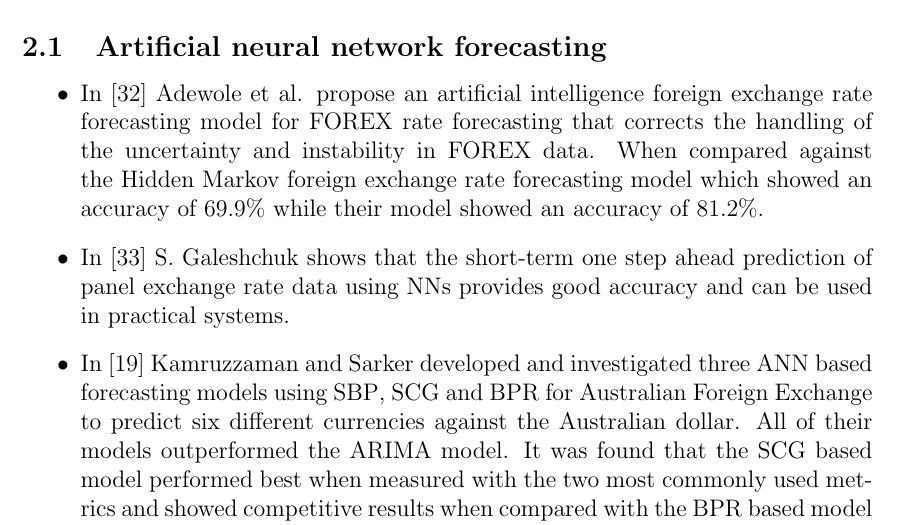
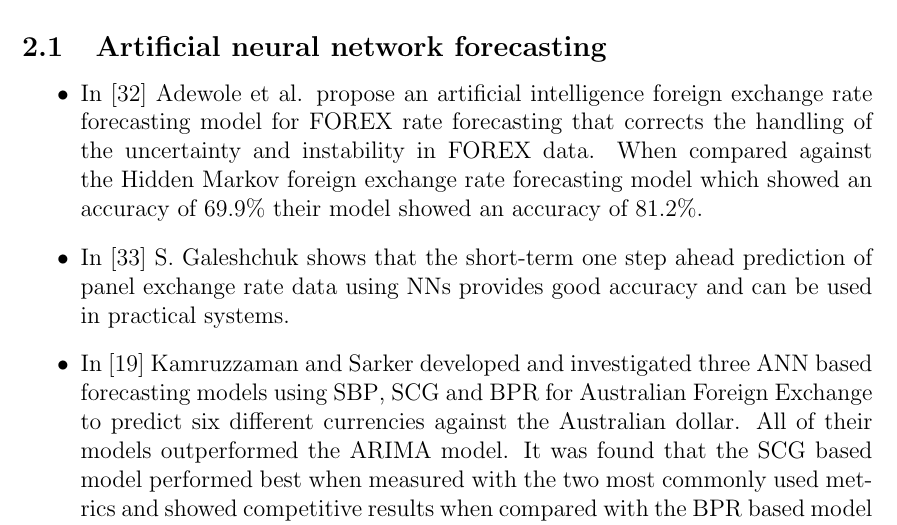
Before and after one commit to osdjp-lab/msc-degree-thesis, a LaTeX thesis (thesis.tex, which reads 2-literature-review.tex): part of page 13 of 33, cut so that both start at the same text. Compiled offline with pdfLaTeX.

Commit message:
Minor correction of 2-literature-review.tex

```diff
--- a/2-literature-review.tex
+++ b/2-literature-review.tex
@@ -5,7 +5,7 @@ In the last two decades there has been a significant increase in the amount of i
 \subsection{Artificial neural network forecasting}\label{Artificial neural networks forecasting}
 
 \begin{itemize}
-    \item In \cite{ann-2} Adewole et al. propose an \glsxtrlong{ai} \glsxtrlong{forex} rate forecasting model for \gls{forex} rate forecasting that corrects the handling of the uncertainty and instability in \gls{forex} data. When compared against the Hidden Markov \glsxtrlong{forex} rate forecasting model which showed an accuracy of 69.9\% while their model showed an accuracy of 81.2\%.
+    \item In \cite{ann-2} Adewole et al. propose an \glsxtrlong{ai} \glsxtrlong{forex} rate forecasting model for \gls{forex} rate forecasting that corrects the handling of the uncertainty and instability in \gls{forex} data. When compared against the Hidden Markov \glsxtrlong{forex} rate forecasting model which showed an accuracy of 69.9\% their model showed an accuracy of 81.2\%.
     \item In \cite{performance} S. Galeshchuk shows that the short-term one step ahead prediction of panel exchange rate data using \glspl{nn} provides good accuracy and can be used in practical systems.
     \item In \cite{ann-1} Kamruzzaman and Sarker developed and investigated three \gls{ann} based forecasting models using \gls{sbp}, \gls{scg} and \gls{bpr} for Australian Foreign Exchange to predict six different currencies against the Australian dollar. All of their models outperformed the \gls{arima} model. It was found that the \gls{scg} based model performed best when measured with the two most commonly used metrics and showed competitive results when compared with the \gls{bpr} based model using the remaining three metrics. Their experimental results demonstrate that \gls{ann} based models can closely forecast the forex market \cite{ann-1}.
     \item In \cite{gbp-usd-forecasting} Gioqinang and Hu examine the effects of the number of input and hidden nodes as well as the size of the training sample on the in-sample and out-of-sample performance of \glspl{nn}. It is found that \gls{nn} outperform linear models, particularly when the forecast horizon is short. In addition, the number of input nodes has a greater impact on performance than the number of hidden nodes, while a larger number of observations do reduce forecast errors.
```
